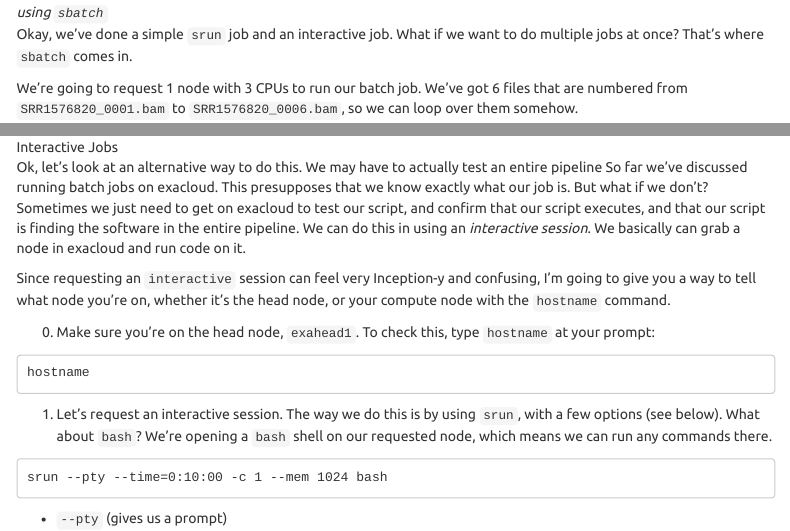
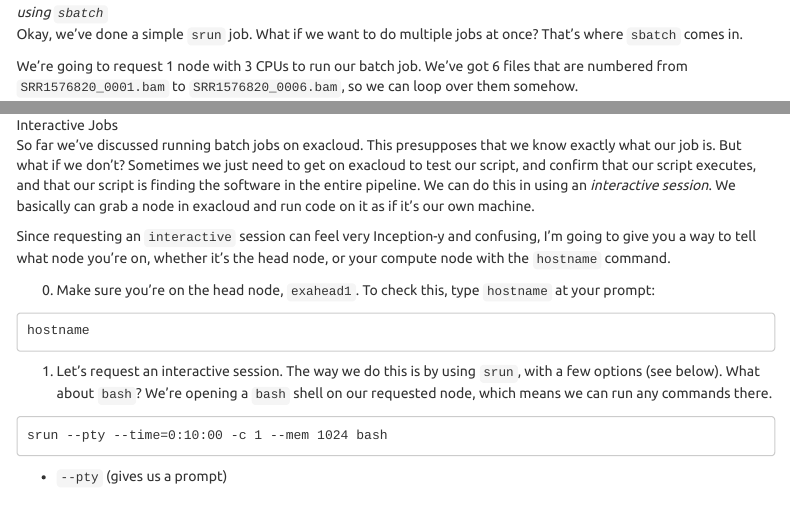
Before and after one commit to laderast/exacloud_tutorial, an R Markdown document (docs/index.Rmd): the page in a window 1100 px wide, from 6250 px down, and a second part further down, joined at a grey line. Rendered offline with R 4.5, knitr and Pandoc, with nearby package versions; menus at the side of the page are left out.

Commit message:
last minute fixes

```diff
--- a/docs/index.Rmd
+++ b/docs/index.Rmd
@@ -296,7 +296,7 @@ srun ./samtools_opt view SRR1576820_0001.sorted.bam | head
 
 ![*using `sbatch`*](img/exacloud_sbatch.jpg)
 
-Okay, we've done a simple `srun` job and an interactive job. What if we want to do multiple jobs at once? That's where `sbatch` comes in.
+Okay, we've done a simple `srun` job. What if we want to do multiple jobs at once? That's where `sbatch` comes in.
 
 We're going to request 1 node with 3 CPUs to run our batch job. We've got 6 files that are numbered from `SRR1576820_0001.bam` to `SRR1576820_0006.bam`, so we can loop over them somehow.
 
@@ -402,7 +402,7 @@ scancel JOBID
 
 ![Interactive Jobs](img/samtools-interactive1.png)
 
-Ok, let's look at an alternative way to do this. We may have to actually test an entire pipeline So far we've discussed running batch jobs on exacloud. This presupposes that we know exactly what our job is. But what if we don't? Sometimes we just need to get on exacloud to test our script, and confirm that our script executes, and that our script is finding the software in the entire pipeline. We can do this in using an *interactive session*. We basically can grab a node in exacloud and run code on it.
+So far we've discussed running batch jobs on exacloud. This presupposes that we know exactly what our job is. But what if we don't? Sometimes we just need to get on exacloud to test our script, and confirm that our script executes, and that our script is finding the software in the entire pipeline. We can do this in using an *interactive session*. We basically can grab a node in exacloud and run code on it as if it's our own machine.
 
 Since requesting an `interactive` session can feel very Inception-y and confusing, I'm going to give you a way to tell what node you're on, whether it's the head node, or your compute node with the `hostname` command.
 
```
Also changed, not shown: 1 other file.
